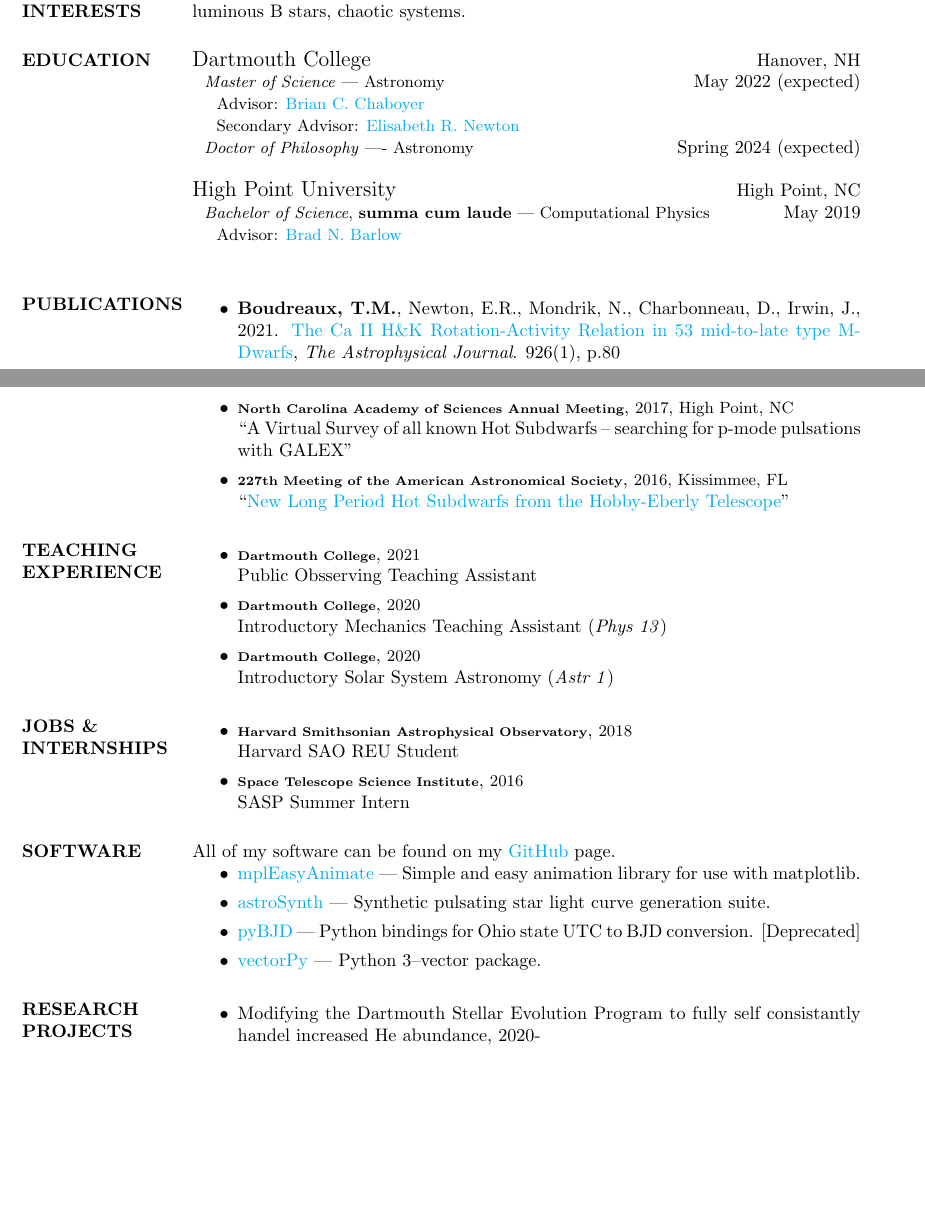
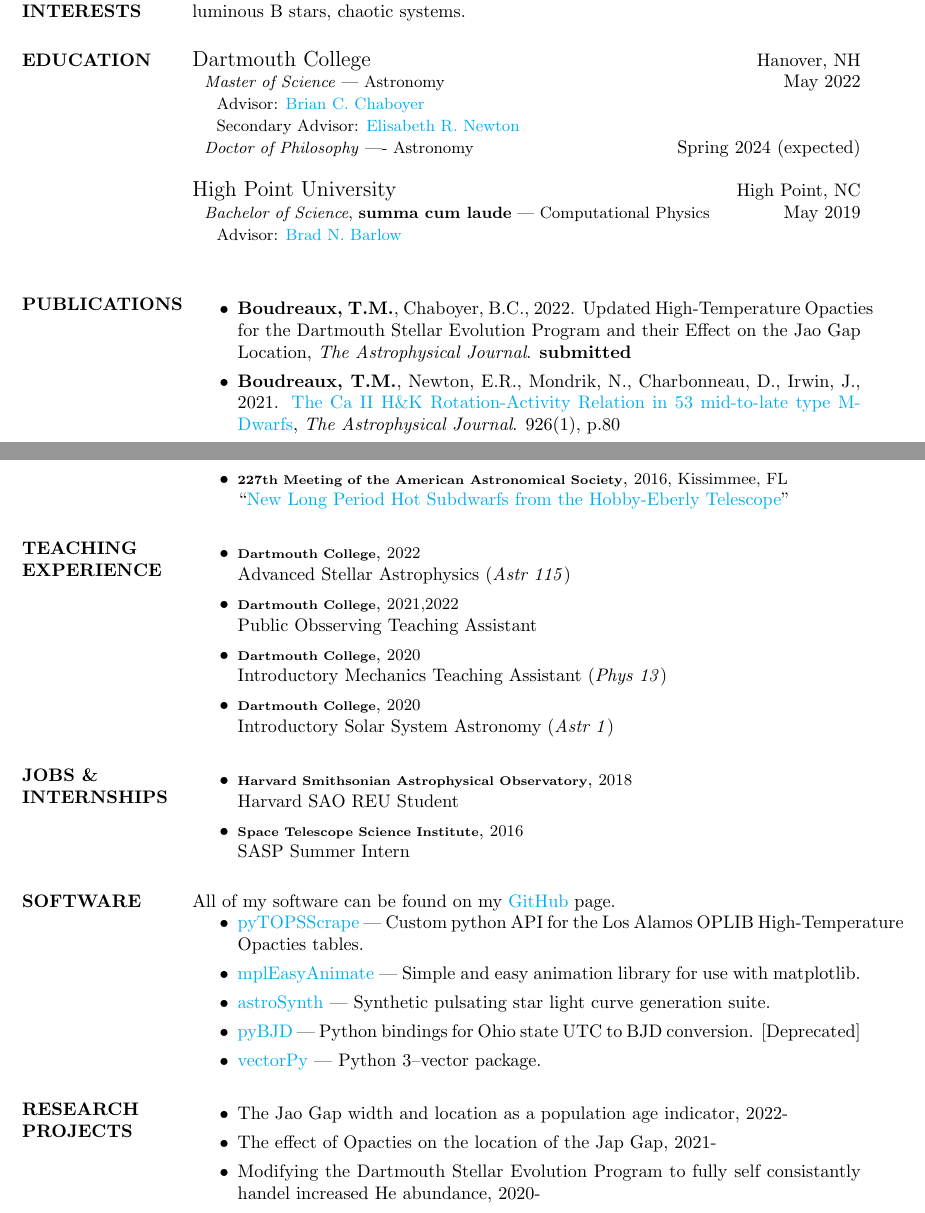
Before and after one commit to tboudreaux/curriculum_vitae, a LaTeX CV (Source/cv.tex): two parts of pages 1 and 3 of 3 before the commit and two parts of pages 1 and 3 of 4 after it, joined at a grey line, cut so that both start at the same text, the shorter picture padded with empty space. Compiled offline with pdfLaTeX.

Commit message:
Updated CV to reflect submission of Thesis Chapter 1

```diff
--- a/Source/cv.tex
+++ b/Source/cv.tex
@@ -72,7 +72,7 @@ Computational astrophysics, stellar evolution, machine learning, pulsating hot s
 %----------------------------------------------------------------------------------------
 \section{EDUCATION}
 {\large Dartmouth College} \hfill Hanover, NH\\
-{\-\ \-\ \small \textit{Master of Science} --- Astronomy} \hfill May 2022 (expected)\\
+{\-\ \-\ \small \textit{Master of Science} --- Astronomy} \hfill May 2022\\
 {\-\ \-\ \-\ \-\ \small Advisor: \href{https://physics.dartmouth.edu/people/brian-charles-chaboyer}{Brian C. Chaboyer}} \\
 {\-\ \-\ \-\ \-\ \small Secondary Advisor: \href{https://physics.dartmouth.edu/people/elisabeth-newton}{Elisabeth R. Newton}} \\
 {\-\ \-\ \small \textit{Doctor of Philosophy} –-- Astronomy} \hfill Spring 2024 (expected)
@@ -83,6 +83,7 @@ Computational astrophysics, stellar evolution, machine learning, pulsating hot s
 
 \section{PUBLICATIONS}
 \begin{itemize}
+	\item \textbf{Boudreaux, T.M.}, Chaboyer, B.C., 2022. Updated High-Temperature Opacties for the Dartmouth Stellar Evolution Program and their Effect on the Jao Gap Location, \textit{The Astrophysical Journal}. \textbf{submitted}
 	\item \textbf{Boudreaux, T.M.}, Newton, E.R., Mondrik, N., Charbonneau, D., Irwin, J., 2021. \href{https://ui.adsabs.harvard.edu/abs/2022ApJ...929...80B/abstract}{The Ca II H\&K Rotation-Activity Relation in 53 mid-to-late type M-Dwarfs}, \textit{The Astrophysical Journal}. 926(1), p.80
 	\item Guidry, J.A., Vanderbosch, Z.P., Hermes, J.J., Barlow, B.N., Lopez, I.D., \textbf{Boudreaux, T.M.}, Corcoran, K.A., Bell, K.J., Montgomery, M.H., Heintz, T.M. and Castanheira, B.G., 2021. \href{https://ui.adsabs.harvard.edu/abs/2021ApJ...912..125G/abstract}{I Spy Transits and Pulsations: Empirical Variability in White Dwarfs Using Gaia and the Zwicky Transient Facility.} \textit{The Astrophysical Journal}, 912(2), p.125.
 \item Vos, J., Vu\u{c}kovi\`c, M., Chen, X., Han, Z., \textbf{Boudreaux, T. M.}, Barlow, B. N., \O stensen, R., N\`emeth, P., 2019, ``\href{https://ui.adsabs.harvard.edu/#abs/2019MNRAS.482.4592V/abstract}{The orbital period --- mass ratio relation of wide sdB+MS binaries and its application to the stability of RLOF.}", \textit{Monthly Notices of The Royal Astronomical Society}, \textbf{482}, 4592
@@ -144,13 +146,14 @@ Computational astrophysics, stellar evolution, machine learning, pulsating hot s
 	\item {\scriptsize \textbf{233rd Meeting of the American Astronomical Society}}, {\small 2019, Seattle Washington}\\ ``\href{https://ui.adsabs.harvard.edu/#abs/2019AAS...23314705C/abstract}{A Journey to Mars: HPUniverse Day and Its Impact on Young Minds and a Community.}''
 	\item {\scriptsize \textbf{233rd Meeting of the American Astronomical Society}}, {\small 2019, Seattle Washington}\\ ``\href{https://ui.adsabs.harvard.edu/#abs/2019AAS...23324909B/abstract}{Effects of the Primordial Binary Fraction on the Evolution of Globular Clusters.}''
 	\item \textbf{{\scriptsize 231st Meeting of the American Astronomical Society}}, {\small 2018, Washington D.C.}\\``\href{https://ui.adsabs.harvard.edu/#abs/2018AAS...23115029B/abstract}{Using Deep Learning to Analyze the Voices of Stars.}''
-\item \textbf{{\scriptsize North Carolina Academy of Sciences Annual Meeting}}, {\small 2017, High Point, NC}\\ ``A Virtual Survey of all known Hot Subdwarfs -- searching for p-mode pulsations with GALEX''
+	% \item \textbf{{\scriptsize North Carolina Academy of Sciences Annual Meeting}}, {\small 2017, High Point, NC}\\ ``A Virtual Survey of all known Hot Subdwarfs -- searching for p-mode pulsations with GALEX''
 	\item \textbf{{\scriptsize 227th Meeting of the American Astronomical Society}}, {\small 2016, Kissimmee, FL}\\``\href{https://ui.adsabs.harvard.edu/#abs/2016AAS...22734412B/abstract}{New Long Period Hot Subdwarfs from the Hobby-Eberly Telescope}''
 \end{itemize}
 
 \section{TEACHING EXPERIENCE}
 \begin{itemize}
-	\item {\scriptsize \textbf{Dartmouth College}}, {\small 2021} \\ Public Obsserving Teaching Assistant
+	\item {\scriptsize \textbf{Dartmouth College}}, {\small 2022} \\ Advanced Stellar Astrophysics (\textit{Astr 115})
+	\item {\scriptsize \textbf{Dartmouth College}}, {\small 2021,2022} \\ Public Obsserving Teaching Assistant
 	\item {\scriptsize \textbf{Dartmouth College}}, {\small 2020} \\ Introductory Mechanics Teaching Assistant (\textit{Phys 13})
 	\item {\scriptsize \textbf{Dartmouth College}}, {\small 2020} \\ Introductory Solar System Astronomy (\textit{Astr 1})
 \end{itemize}
@@ -164,6 +167,7 @@ Computational astrophysics, stellar evolution, machine learning, pulsating hot s
 \section{SOFTWARE}
 All of my software can be found on my \href{https://github.com/tboudreaux}{GitHub} page.
 \begin{itemize}
+	\item \href{https://github.com/tboudreaux/pytopsscrape}{pyTOPSScrape} --- Custom python API for the Los Alamos OPLIB High-Temperature Opacties tables.
 	\item \href{https://github.com/tboudreaux/mpl_animate}{mplEasyAnimate} --- Simple and easy animation library for use with matplotlib.
 	\item \href{https://github.com/AstroSynth/astroSynth}{astroSynth} --- Synthetic pulsating star light curve generation suite.
 	\item \href{https://github.com/tboudreaux/pyBJD}{pyBJD} --- Python bindings for Ohio state UTC to BJD conversion. [Deprecated]
@@ -172,6 +176,8 @@ All of my software can be found on my \href{https://github.com/tboudreaux}{GitHu
 
 \section{RESEARCH PROJECTS}
 \begin{itemize}
+	\item The Jao Gap width and location as a population age indicator, 2022-
+	\item The effect of Opacties on the location of the Jap Gap, 2021-
 	\item Modifying the Dartmouth Stellar Evolution Program to fully self consistantly handel increased He abundance, 2020-
 	\item The Ca II H\&K Rotation-Activity Relation in 50 early-to-late type M-dwarfs, 2019-2020.
     \item Effects of the Primordial Binary Fraction on Globular Cluster Evolution, 2018
```
Also changed, not shown: CV.pdf, PreviousCVs/CV_Until_Sep_20_2022.pdf (added), Source/cv.pdf, TwoPageCV/cv.pdf, Source/cv.tex (1 more changed lines). Lines whose indentation alone changed are shown as unchanged.
